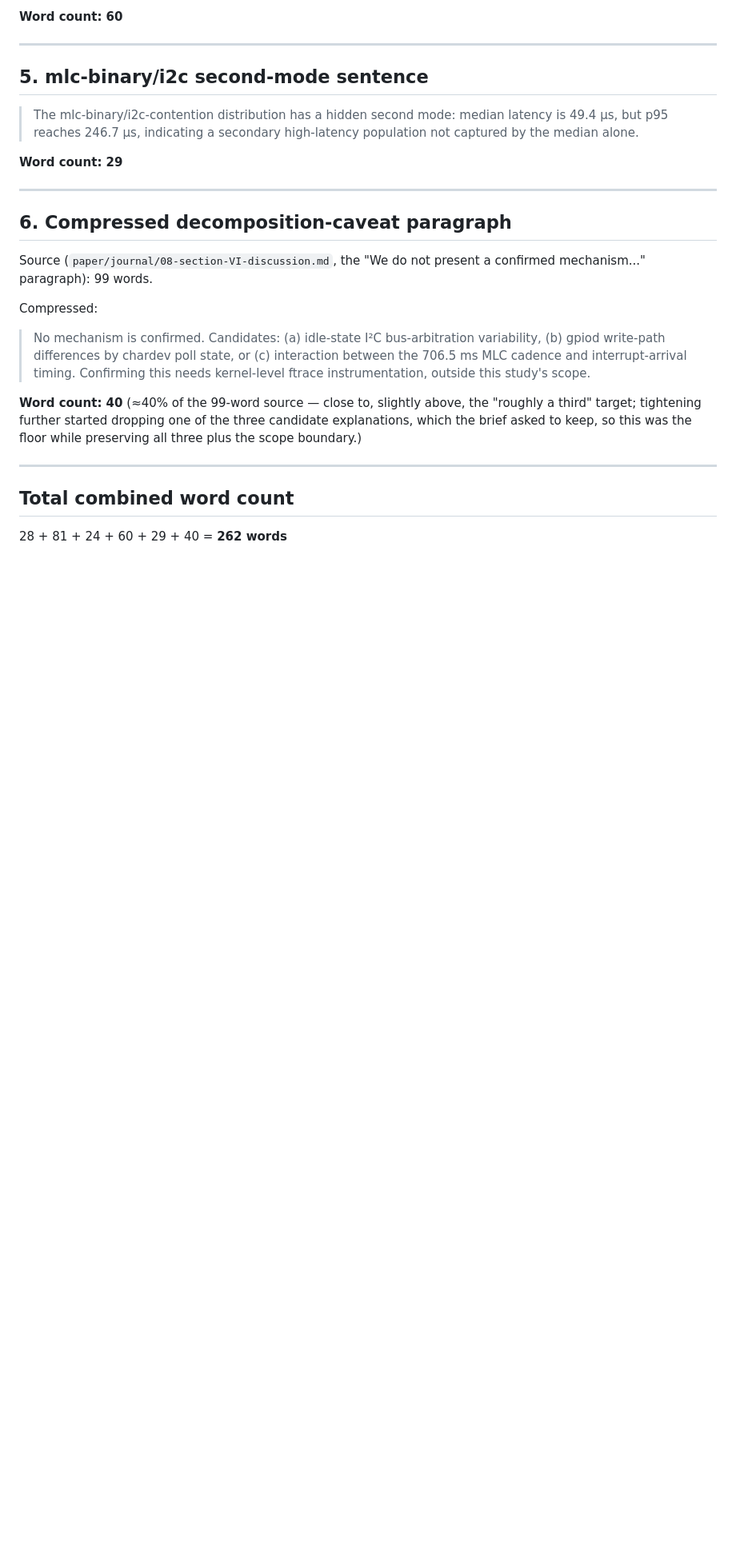
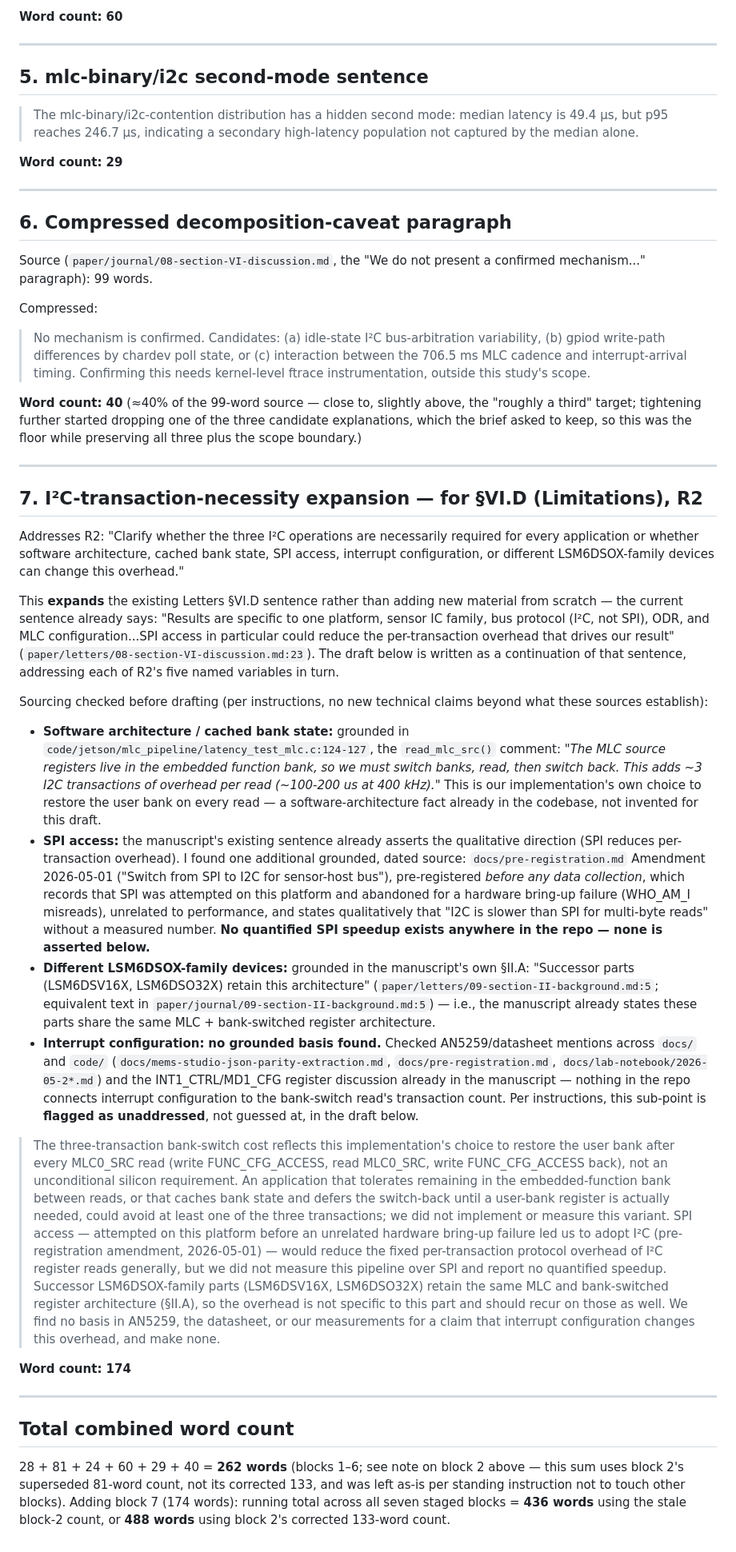
Before and after one commit to akulswami/sensor-mlc-latency, a Markdown page: docs/lab-notebook/2026-09-22-staging-blocks.md, the part around the change. Shown at 80% size. Drawn GitHub-style; blank space fills up the shorter version.

Commit message:
docs: add staging block 7 - SVI.D I2C-transaction-necessity expansion for R2; flags interrupt-config sub-point as ungrounded rather than guessing

```diff
--- a/docs/lab-notebook/2026-09-22-staging-blocks.md
+++ b/docs/lab-notebook/2026-09-22-staging-blocks.md
@@ -99,6 +99,85 @@ the scope boundary.)
 
 ---
 
+## 7. I²C-transaction-necessity expansion — for §VI.D (Limitations), R2
+
+Addresses R2: "Clarify whether the three I²C operations are necessarily
+required for every application or whether software architecture,
+cached bank state, SPI access, interrupt configuration, or different
+LSM6DSOX-family devices can change this overhead."
+
+This **expands** the existing Letters §VI.D sentence rather than adding
+new material from scratch — the current sentence already says: "Results
+are specific to one platform, sensor IC family, bus protocol (I²C, not
+SPI), ODR, and MLC configuration...SPI access in particular could
+reduce the per-transaction overhead that drives our result"
+(`paper/letters/08-section-VI-discussion.md:23`). The draft below is
+written as a continuation of that sentence, addressing each of R2's
+five named variables in turn.
+
+Sourcing checked before drafting (per instructions, no new technical
+claims beyond what these sources establish):
+- **Software architecture / cached bank state:** grounded in
+  `code/jetson/mlc_pipeline/latency_test_mlc.c:124-127`, the
+  `read_mlc_src()` comment: *"The MLC source registers live in the
+  embedded function bank, so we must switch banks, read, then switch
+  back. This adds ~3 I2C transactions of overhead per read (~100-200 us
+  at 400 kHz)."* This is our implementation's own choice to restore the
+  user bank on every read — a software-architecture fact already in the
+  codebase, not invented for this draft.
+- **SPI access:** the manuscript's existing sentence already asserts
+  the qualitative direction (SPI reduces per-transaction overhead). I
+  found one additional grounded, dated source: `docs/pre-registration.md`
+  Amendment 2026-05-01 ("Switch from SPI to I2C for sensor-host bus"),
+  pre-registered *before any data collection*, which records that SPI
+  was attempted on this platform and abandoned for a hardware
+  bring-up failure (WHO_AM_I misreads), unrelated to performance, and
+  states qualitatively that "I2C is slower than SPI for multi-byte
+  reads" without a measured number. **No quantified SPI speedup exists
+  anywhere in the repo — none is asserted below.**
+- **Different LSM6DSOX-family devices:** grounded in the manuscript's
+  own §II.A: "Successor parts (LSM6DSV16X, LSM6DSO32X) retain this
+  architecture" (`paper/letters/09-section-II-background.md:5`;
+  equivalent text in `paper/journal/09-section-II-background.md:5`) —
+  i.e., the manuscript already states these parts share the same
+  MLC + bank-switched register architecture.
+- **Interrupt configuration:** **no grounded basis found.** Checked
+  AN5259/datasheet mentions across `docs/` and `code/`
+  (`docs/mems-studio-json-parity-extraction.md`, `docs/pre-registration.md`,
+  `docs/lab-notebook/2026-05-2*.md`) and the INT1_CTRL/MD1_CFG register
+  discussion already in the manuscript — nothing in the repo connects
+  interrupt configuration to the bank-switch read's transaction count.
+  Per instructions, this sub-point is **flagged as unaddressed**, not
+  guessed at, in the draft below.
+
+> The three-transaction bank-switch cost reflects this implementation's
+> choice to restore the user bank after every MLC0_SRC read (write
+> FUNC_CFG_ACCESS, read MLC0_SRC, write FUNC_CFG_ACCESS back), not an
+> unconditional silicon requirement. An application that tolerates
+> remaining in the embedded-function bank between reads, or that caches
+> bank state and defers the switch-back until a user-bank register is
+> actually needed, could avoid at least one of the three transactions;
+> we did not implement or measure this variant. SPI access — attempted
+> on this platform before an unrelated hardware bring-up failure led us
+> to adopt I²C (pre-registration amendment, 2026-05-01) — would reduce
+> the fixed per-transaction protocol overhead of I²C register reads
+> generally, but we did not measure this pipeline over SPI and report
+> no quantified speedup. Successor LSM6DSOX-family parts (LSM6DSV16X,
+> LSM6DSO32X) retain the same MLC and bank-switched register
+> architecture (§II.A), so the overhead is not specific to this part
+> and should recur on those as well. We find no basis in AN5259, the
+> datasheet, or our measurements for a claim that interrupt
+> configuration changes this overhead, and make none.
+
+**Word count: 174**
+
+---
+
 ## Total combined word count
 
-28 + 81 + 24 + 60 + 29 + 40 = **262 words**
+28 + 81 + 24 + 60 + 29 + 40 = **262 words** (blocks 1–6; see note on
+block 2 above — this sum uses block 2's superseded 81-word count, not
+its corrected 133, and was left as-is per standing instruction not to
+touch other blocks). Adding block 7 (174 words): running total across
+all seven staged blocks = **436 words** using the stale block-2 count,
+or **488 words** using block 2's corrected 133-word count.
```
